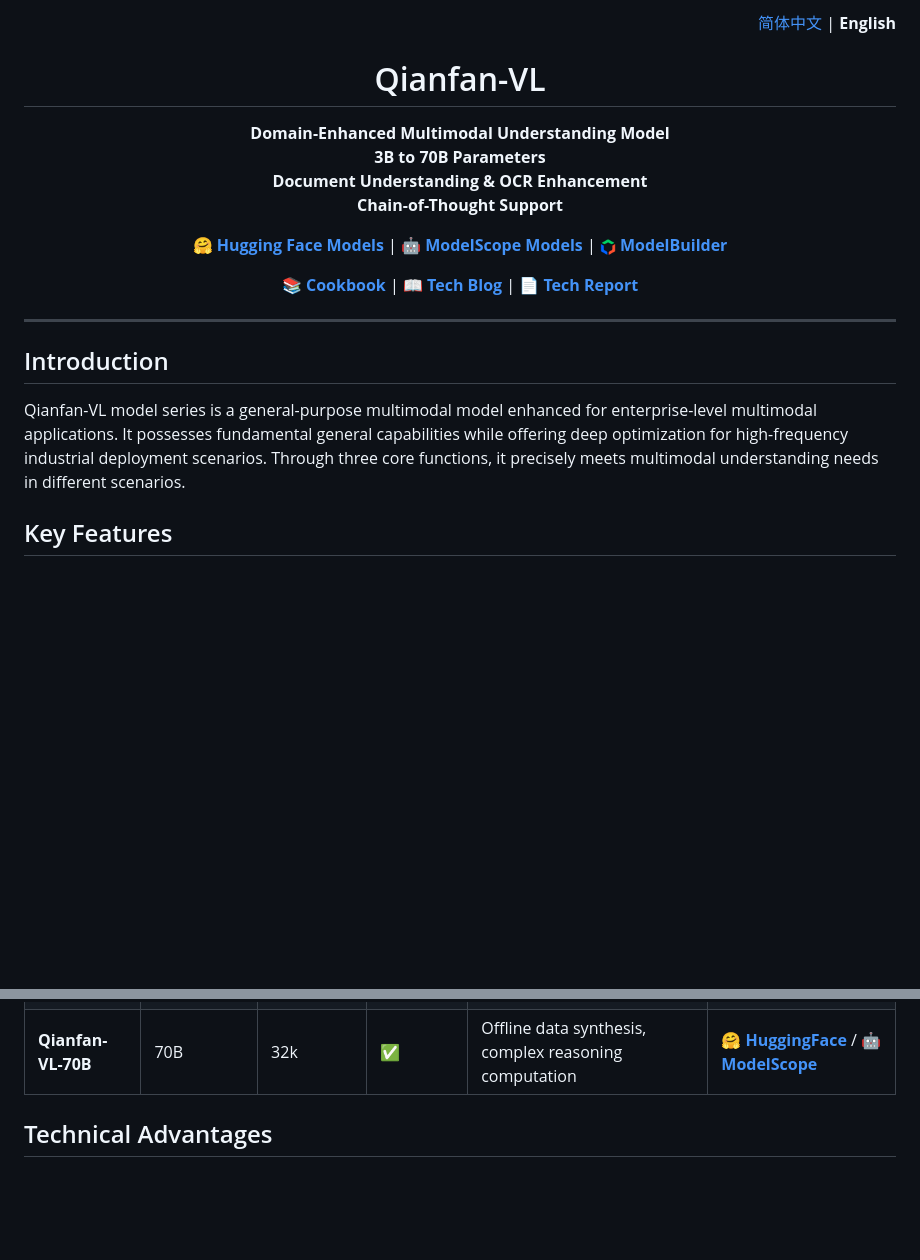
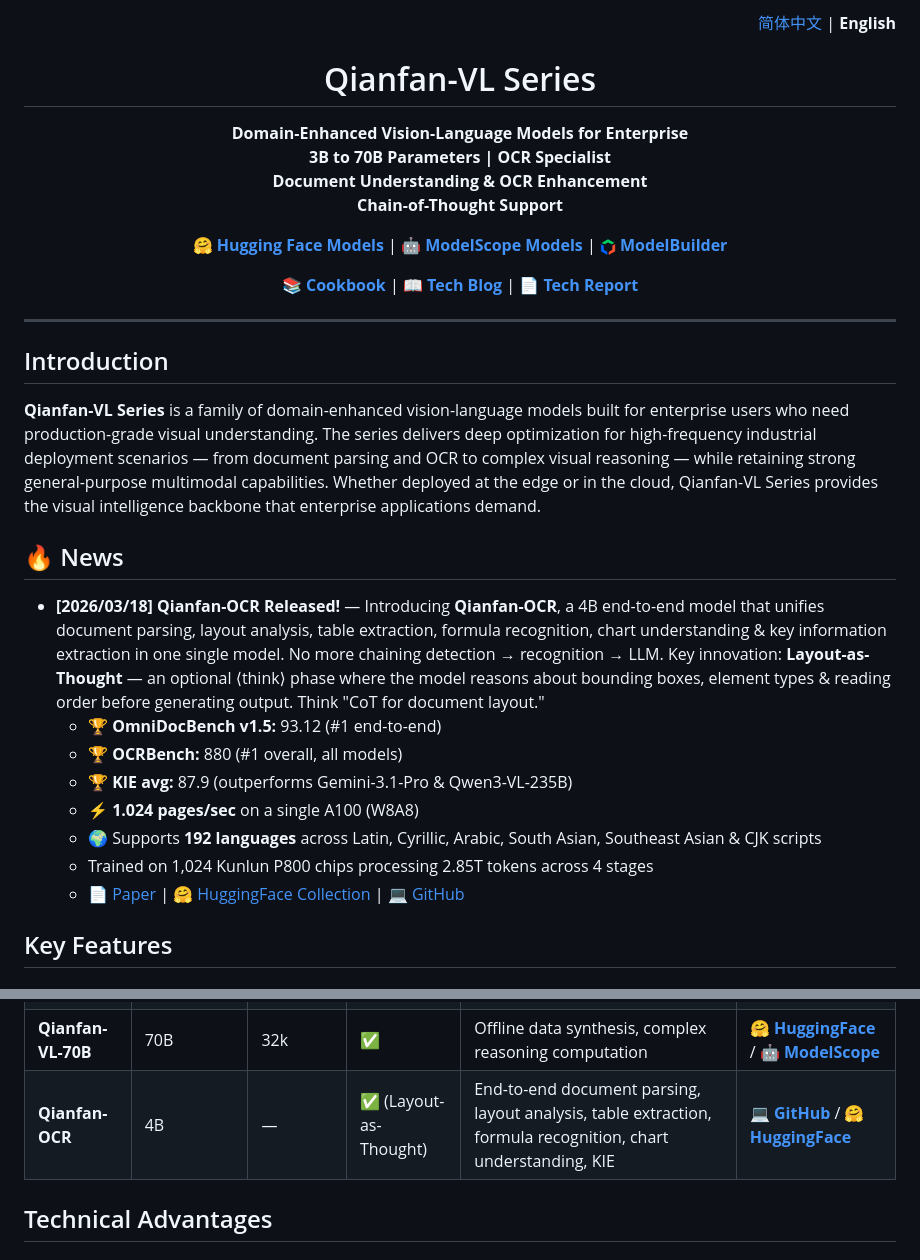
Before and after one commit to baidubce/Qianfan-VL, a Markdown page: README.md, 2 parts joined by grey strips. Rendered like a GitHub page; blank space fills up the shorter version.

Commit message:
docs: update README for Qianfan-VL Series & add Qianfan-OCR release
- Rename title to Qianfan-VL Series
- Update Introduction for enterprise positioning
- Add News section with Qianfan-OCR (4B) release announcement
- Add Qianfan-OCR to Model Specifications table
- Preserve existing 3B/8B/70B model descriptions

```diff
--- a/README.md
+++ b/README.md
@@ -1,14 +1,14 @@
 <div align="right">
-  <a href="README_CN.md">简体中文</a> | <b>English</b>
+    <a href="README_CN.md">简体中文</a> | <b>English</b>
 </div>
 
-<h1 align="center">Qianfan-VL</h1>
+<h1 align="center">Qianfan-VL Series</h1>
 
 <p align="center">
-  <strong>Domain-Enhanced Multimodal Understanding Model</strong><br>
-  <strong>3B to 70B Parameters</strong><br>
-  <strong>Document Understanding & OCR Enhancement</strong><br>
-  <strong>Chain-of-Thought Support</strong>
+    <strong>Domain-Enhanced Vision-Language Models for Enterprise</strong><br>
+    <strong>3B to 70B Parameters | OCR Specialist</strong><br>
+    <strong>Document Understanding & OCR Enhancement</strong><br>
+    <strong>Chain-of-Thought Support</strong>
 </p>
 
 <div align="center">
@@ -27,7 +27,18 @@
 
 ## Introduction
 
-Qianfan-VL model series is a general-purpose multimodal model enhanced for enterprise-level multimodal applications. It possesses fundamental general capabilities while offering deep optimization for high-frequency industrial deployment scenarios. Through three core functions, it precisely meets multimodal understanding needs in different scenarios.
+**Qianfan-VL Series** is a family of domain-enhanced vision-language models built for enterprise users who need production-grade visual understanding. The series delivers deep optimization for high-frequency industrial deployment scenarios — from document parsing and OCR to complex visual reasoning — while retaining strong general-purpose multimodal capabilities. Whether deployed at the edge or in the cloud, Qianfan-VL Series provides the visual intelligence backbone that enterprise applications demand.
+
+## 🔥 News
+
+- **[2026/03/18] Qianfan-OCR Released!** — Introducing **Qianfan-OCR**, a 4B end-to-end model that unifies document parsing, layout analysis, table extraction, formula recognition, chart understanding & key information extraction in one single model. No more chaining detection → recognition → LLM. Key innovation: **Layout-as-Thought** — an optional ⟨think⟩ phase where the model reasons about bounding boxes, element types & reading order before generating output. Think "CoT for document layout."
+  - 🏆 **OmniDocBench v1.5:** 93.12 (#1 end-to-end)
+  - 🏆 **OCRBench:** 880 (#1 overall, all models)
+  - 🏆 **KIE avg:** 87.9 (outperforms Gemini-3.1-Pro & Qwen3-VL-235B)
+  - ⚡ **1.024 pages/sec** on a single A100 (W8A8)
+  - 🌍 Supports **192 languages** across Latin, Cyrillic, Arabic, South Asian, Southeast Asian & CJK scripts
+  - Trained on 1,024 Kunlun P800 chips processing 2.85T tokens across 4 stages
+  - 📄 [Paper](https://arxiv.org/abs/2603.13398) | 🤗 [HuggingFace Collection](https://huggingface.co/collections/baidu/qianfan-vl) | 💻 [GitHub](https://github.com/baidubce/Qianfan-OCR)
 
 ## Key Features
 
@@ -49,6 +60,7 @@ Provides 3B, 8B, and 70B model variants to meet different scenario requirements
 | **Qianfan-VL-3B** | 3B | 32k | ❌ | Edge real-time scenarios, OCR text recognition | 🤗 **[HuggingFace](https://huggingface.co/baidu/Qianfan-VL-3B)** / 🤖 **[ModelScope](https://modelscope.cn/models/baidu-qianfan/Qianfan-VL-3B)** |
 | **Qianfan-VL-8B** | 8B | 32k | ✅ | Server-side general scenarios, fine-tuning optimization | 🤗 **[HuggingFace](https://huggingface.co/baidu/Qianfan-VL-8B)** / 🤖 **[ModelScope](https://modelscope.cn/models/baidu-qianfan/Qianfan-VL-8B)** |
 | **Qianfan-VL-70B** | 70B | 32k | ✅ | Offline data synthesis, complex reasoning computation | 🤗 **[HuggingFace](https://huggingface.co/baidu/Qianfan-VL-70B)** / 🤖 **[ModelScope](https://modelscope.cn/models/baidu-qianfan/Qianfan-VL-70B)** |
+| **Qianfan-OCR** | 4B | — | ✅ (Layout-as-Thought) | End-to-end document parsing, layout analysis, table extraction, formula recognition, chart understanding, KIE | 💻 **[GitHub](https://github.com/baidubce/Qianfan-OCR)** / 🤗 **[HuggingFace](https://huggingface.co/collections/baidu/qianfan-vl)** |
 
 ## Technical Advantages
 
```
Also changed, not shown: other parts of README.md (+6 -15 lines).
